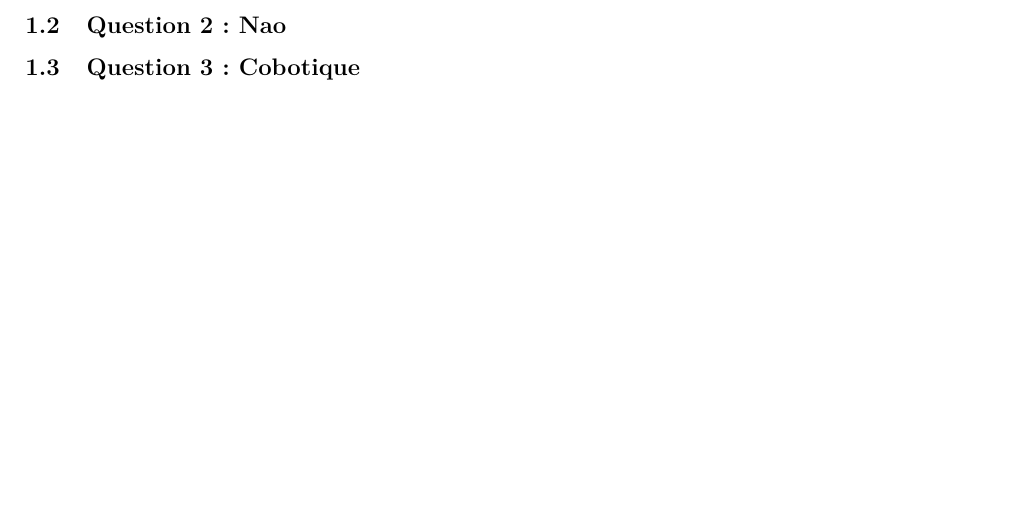
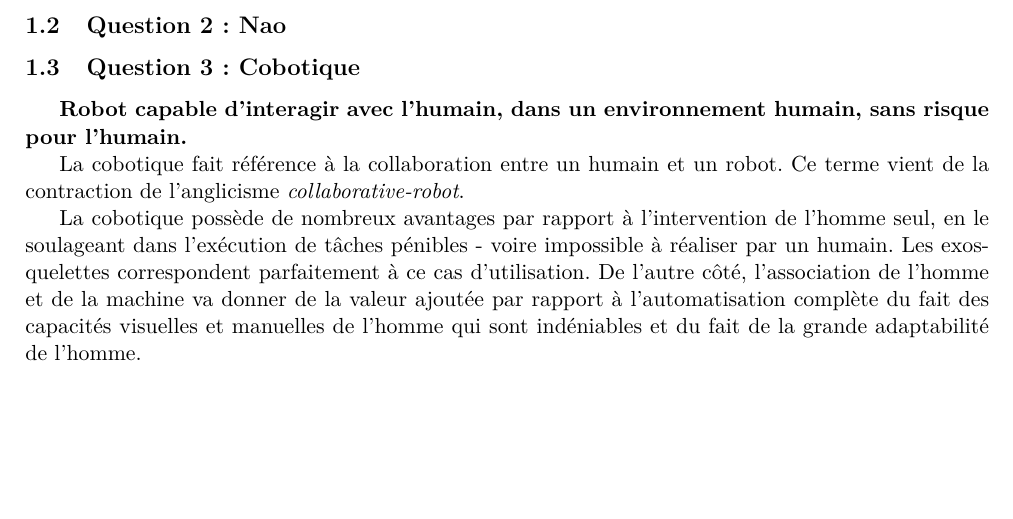
Before and after one commit to medrimonia/ProjetIHR, a LaTeX document (report/report.tex, which reads report/partieI.tex): part of page 3 of 7, cut so that both start at the same text. Compiled offline with pdfLaTeX.

Commit message:
Starting cobotique part.

```diff
--- a/report/partieI.tex
+++ b/report/partieI.tex
@@ -10,3 +10,18 @@
 \subsection{Question 2 : Nao}
 
 \subsection{Question 3 : Cobotique}
+
+\textbf{Robot capable d'interagir avec l'humain, dans un environnement humain, sans
+risque pour l'humain.}
+
+La cobotique fait référence à la collaboration entre un humain et un robot.
+Ce terme vient de la contraction de l'anglicisme \emph{collaborative-robot}.
+
+La cobotique possède de nombreux avantages par rapport à l'intervention de
+l'homme seul, en le soulageant dans l'exécution de tâches pénibles - voire
+impossible à réaliser par un humain. Les exosquelettes correspondent
+parfaitement à ce cas d'utilisation.
+De l'autre côté, l'association de l'homme et de la machine va donner de la
+valeur ajoutée par rapport à l'automatisation complète du fait des capacités
+visuelles et manuelles de l'homme qui sont indéniables et du fait de la grande
+adaptabilité de l'homme.
```
